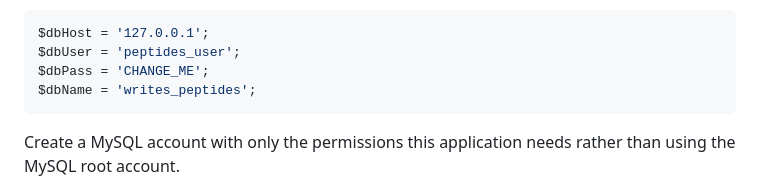
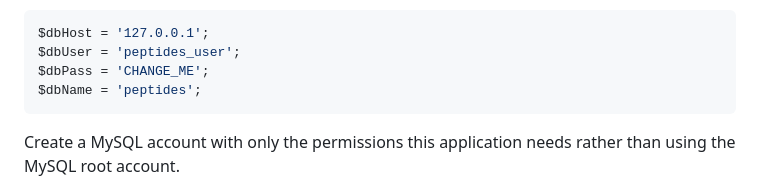
Before and after one commit to netwavetech/peptide-tracker, a Markdown page: README.md, the part around the change. GitHub-like rendering.

Commit message:
Change database name in README
Updated database name in README from 'writes_peptides' to 'peptides'.

````diff
--- a/README.md
+++ b/README.md
@@ -193,7 +193,7 @@ Example:
 $dbHost = '127.0.0.1';
 $dbUser = 'peptides_user';
 $dbPass = 'CHANGE_ME';
-$dbName = 'writes_peptides';
+$dbName = 'peptides';
 ```
 
 Create a MySQL account with only the permissions this application needs rather than using the MySQL root account.
````
